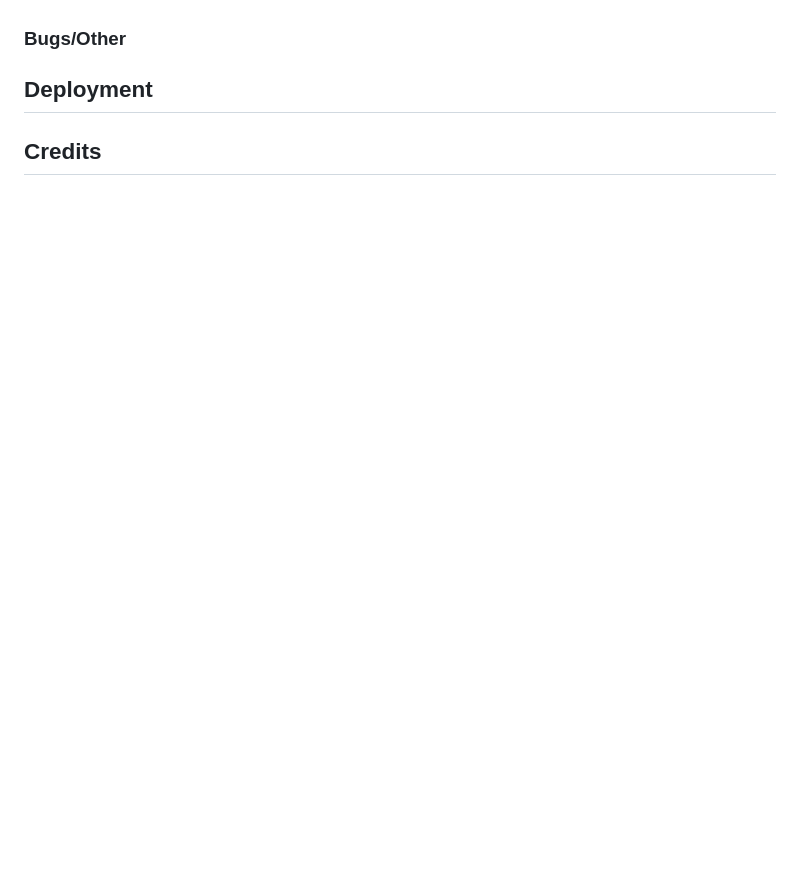
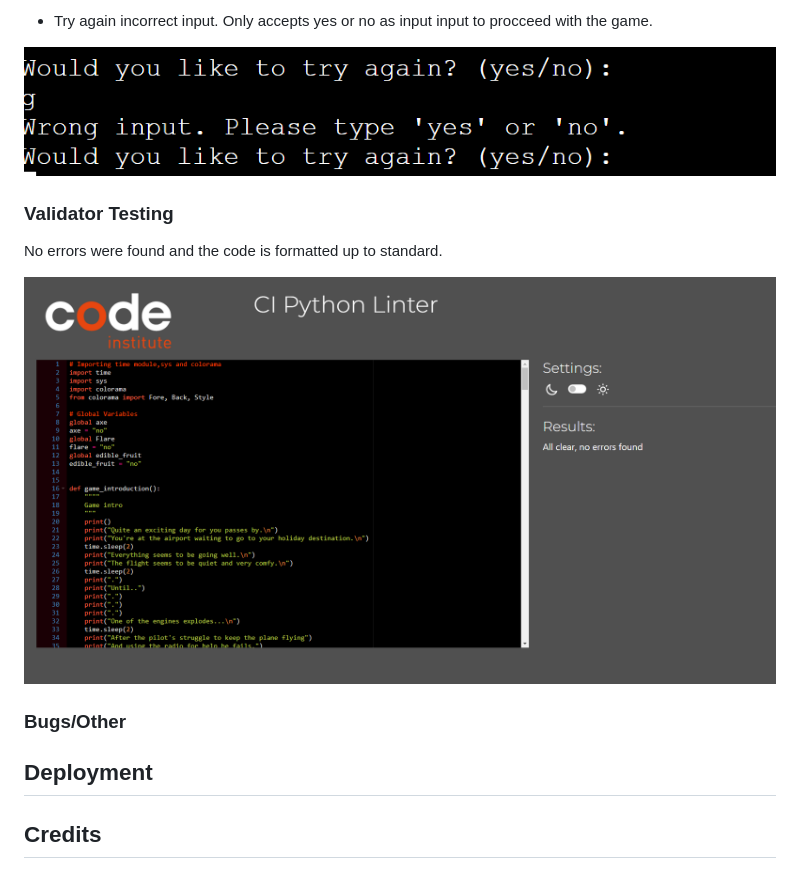
Before and after one commit to andreasarreqi/adventure-game, a Markdown page: README.md, the part around the change printed below. Rendered like a GitHub page; pictures changed too: Docs/code standard.PNG (added); blank space fills up the shorter version.

Commit message:
The testing section is added to README file

```diff
--- a/README.md
+++ b/README.md
@@ -58,5 +83,15 @@ Asks the user if they want to play again or not.
 
 
+
+- Try again incorrect input.
+Only accepts yes or no as input input to procceed with the game.
+
+
+![Alt text](Docs/play%20again%20incorrect%20input.PNG)
+### Validator Testing
+No errors were found and the code is formatted up to standard.
+
+![Alt text](Docs/code%20standard.PNG)
 
 ### Bugs/Other
 
```
Also changed, not shown: other parts of README.md (+26 -1 lines).
